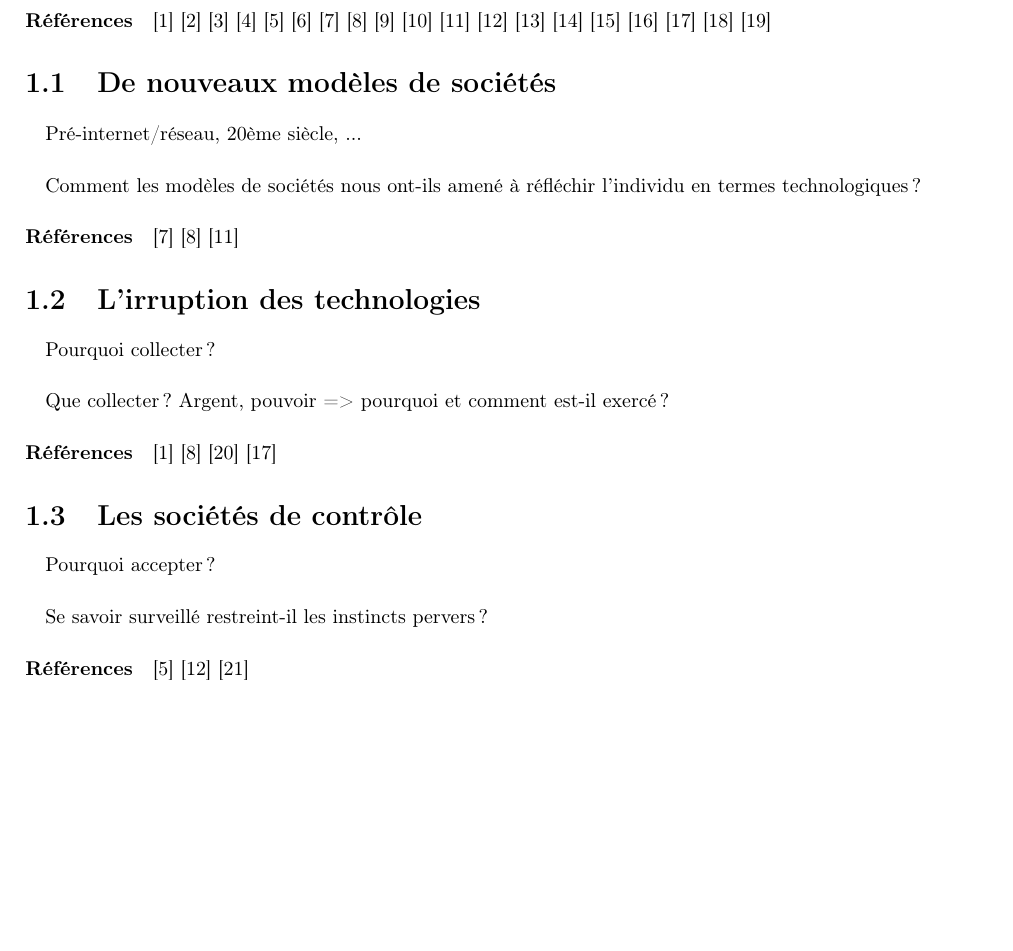
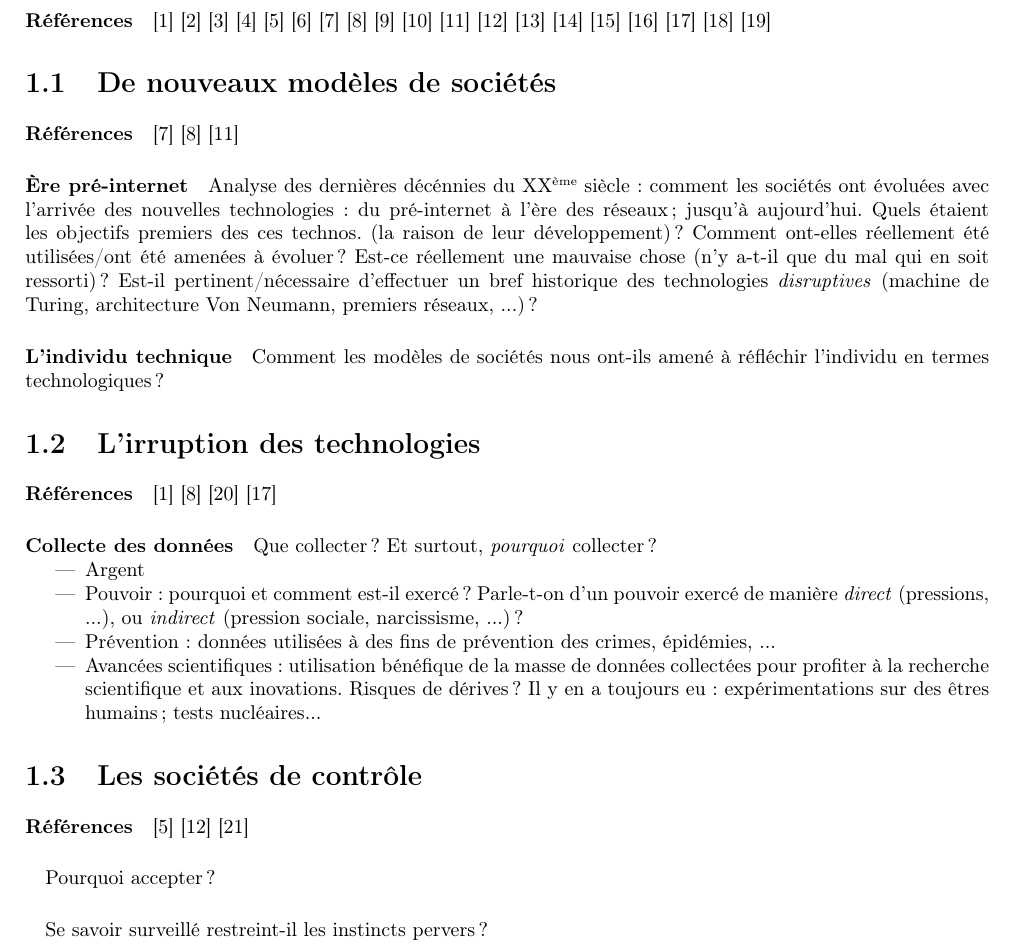
Before and after one commit to tomorrow-paper/paper, a LaTeX document (paper.tex, which reads chapters/01/00_les_technosocietes.tex): part of page 5 of 10, cut so that both start at the same text, the shorter picture padded with empty space. Compiled offline with pdfLaTeX.

Commit message:
Rédaction des commentaires de section

```diff
--- a/chapters/01/00_les_technosocietes.tex
+++ b/chapters/01/00_les_technosocietes.tex
@@ -23,16 +23,38 @@
 \cite{PsychoPass}
 
 \section{De nouveaux modèles de sociétés}
-\paragraph{} Pré-internet/réseau, 20ème siècle, ...
-\paragraph{} Comment les modèles de sociétés nous ont-ils amené à réfléchir l'individu en termes technologiques ?
 \paragraph{Références} \cite{Marx:0} \cite{Marx:1} \cite{Nietzsche:0}
 
+\paragraph{Ère pré-internet} Analyse des dernières décénnies du XX\up{ème} siècle :
+comment les sociétés ont évoluées avec l'arrivée des nouvelles technologies : du
+pré-internet à l'ère des réseaux ; jusqu'à aujourd'hui. Quels étaient les objectifs
+premiers des ces technos. (la raison de leur développement) ? Comment ont-elles réellement
+ été utilisées/ont été amenées à évoluer ? Est-ce réellement une mauvaise chose (n'y
+ a-t-il que du mal qui en soit ressorti) ? Est-il pertinent/nécessaire d'effectuer un bref
+ historique des technologies \emph{disruptives} (machine de Turing, architecture
+ Von Neumann, premiers réseaux, ...) ?
+
+\paragraph{L'individu technique} Comment les modèles de sociétés nous ont-ils amené à
+réfléchir l'individu en termes technologiques ?
+
+
 \section{L'irruption des technologies}
-\paragraph{} Pourquoi collecter ?
-\paragraph{} Que collecter ? Argent, pouvoir => pourquoi et comment est-il exercé ?
 \paragraph{Références} \cite{Damasio:0} \cite{Marx:1} \cite{TechnoSocio:0} \cite{GhostInTheShell}
 
+\paragraph{Collecte des données} Que collecter ? Et surtout, \emph{pourquoi} collecter ?
+\begin{itemize}
+    \item Argent
+    \item Pouvoir : pourquoi et comment est-il exercé ? Parle-t-on d'un pouvoir exercé de
+    manière \emph{direct} (pressions, ...), ou \emph{indirect} (pression sociale,
+    narcissisme, ...) ?
+    \item Prévention : données utilisées à des fins de prévention des crimes, épidémies, ...
+    \item Avancées scientifiques : utilisation bénéfique de la masse de données collectées
+    pour profiter à la recherche scientifique et aux inovations. Risques de dérives ? Il y
+    en a toujours eu : expérimentations sur des êtres humains ; tests nucléaires...
+\end{itemize}
+
+
 \section{Les sociétés de contrôle}
+\paragraph{Références} \cite{Huxley:0} \cite{Orwell:0} \cite{TechnoSocio:1}
 \paragraph{} Pourquoi accepter ?
 \paragraph{} Se savoir surveillé restreint-il les instincts pervers ?
-\paragraph{Références} \cite{Huxley:0} \cite{Orwell:0} \cite{TechnoSocio:1}
```
